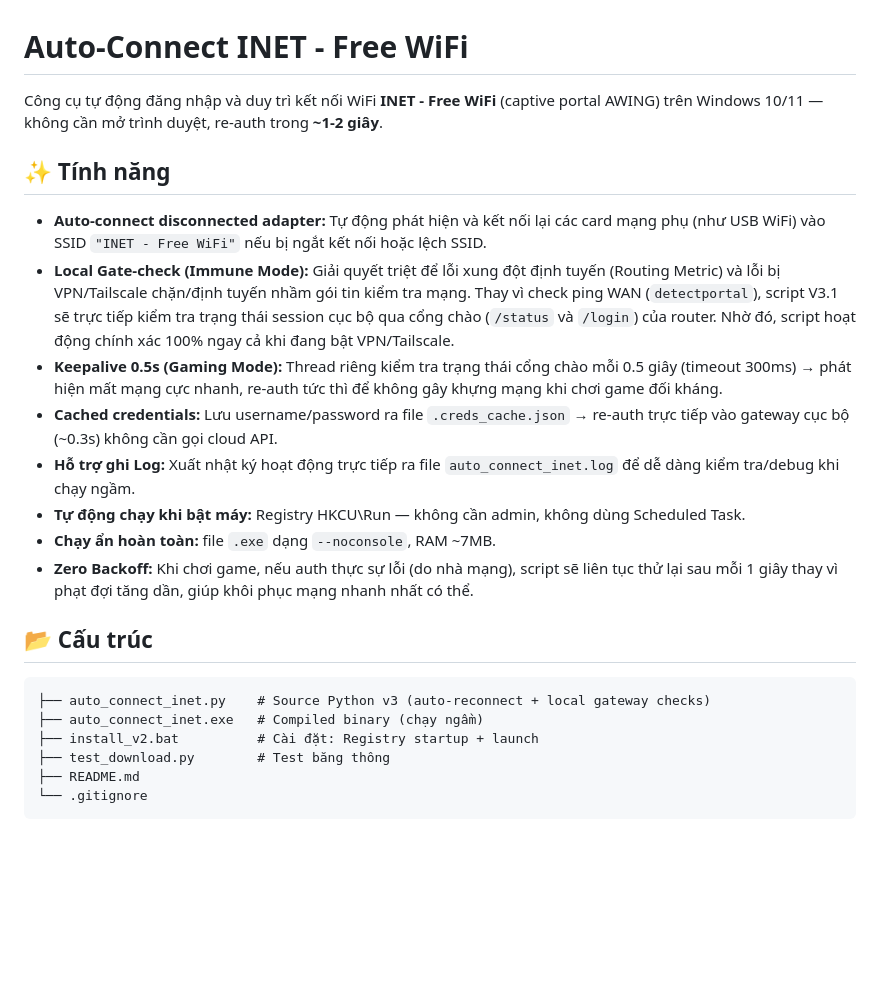
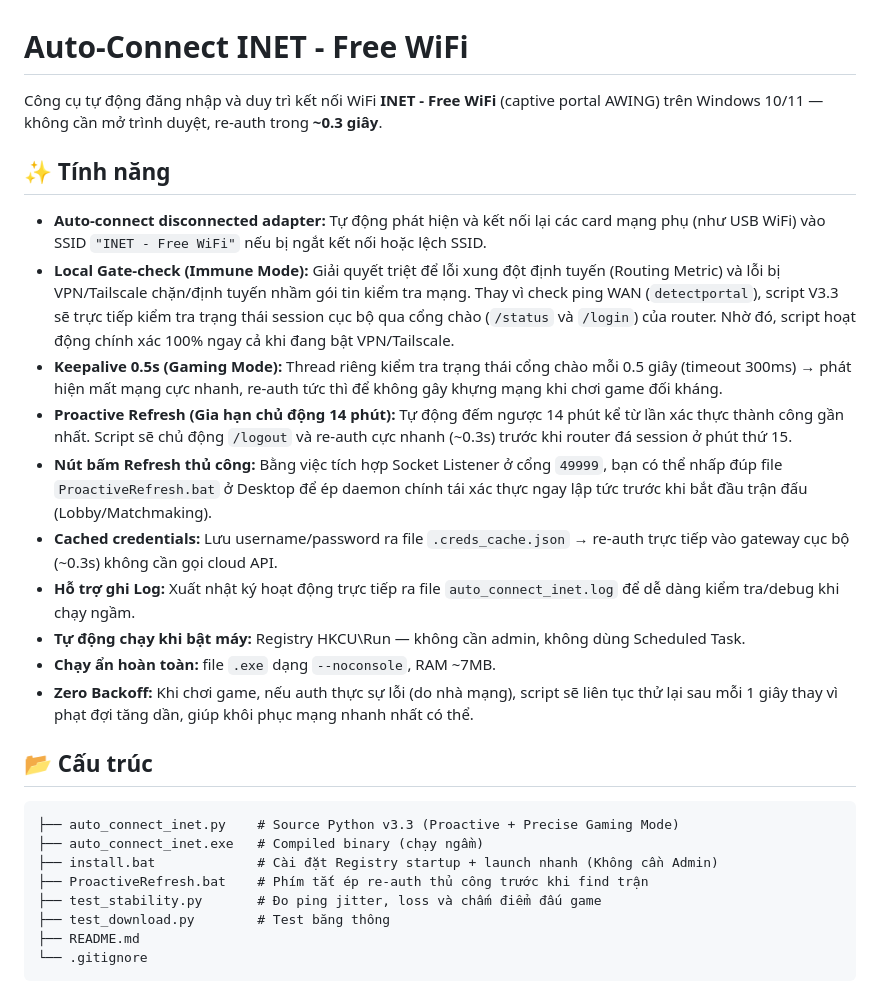
Before and after one commit to pckienuit/auto-connect-inet, a Markdown page: README.md, the part around the change. Drawn GitHub-style; blank space fills up the shorter version.

Commit message:
Update README.md features for V3.3 Proactive Mode and manual refresh bat

````diff
--- a/README.md
+++ b/README.md
@@ -1,12 +1,14 @@
 # Auto-Connect INET - Free WiFi
 
-Công cụ tự động đăng nhập và duy trì kết nối WiFi **INET - Free WiFi** (captive portal AWING) trên Windows 10/11 — không cần mở trình duyệt, re-auth trong **~1-2 giây**.
+Công cụ tự động đăng nhập và duy trì kết nối WiFi **INET - Free WiFi** (captive portal AWING) trên Windows 10/11 — không cần mở trình duyệt, re-auth trong **~0.3 giây**.
 
 ## ✨ Tính năng
 
 - **Auto-connect disconnected adapter:** Tự động phát hiện và kết nối lại các card mạng phụ (như USB WiFi) vào SSID `"INET - Free WiFi"` nếu bị ngắt kết nối hoặc lệch SSID.
-- **Local Gate-check (Immune Mode):** Giải quyết triệt để lỗi xung đột định tuyến (Routing Metric) và lỗi bị VPN/Tailscale chặn/định tuyến nhầm gói tin kiểm tra mạng. Thay vì check ping WAN (`detectportal`), script V3.1 sẽ trực tiếp kiểm tra trạng thái session cục bộ qua cổng chào (`/status` và `/login`) của router. Nhờ đó, script hoạt động chính xác 100% ngay cả khi đang bật VPN/Tailscale.
+- **Local Gate-check (Immune Mode):** Giải quyết triệt để lỗi xung đột định tuyến (Routing Metric) và lỗi bị VPN/Tailscale chặn/định tuyến nhầm gói tin kiểm tra mạng. Thay vì check ping WAN (`detectportal`), script V3.3 sẽ trực tiếp kiểm tra trạng thái session cục bộ qua cổng chào (`/status` và `/login`) của router. Nhờ đó, script hoạt động chính xác 100% ngay cả khi đang bật VPN/Tailscale.
 - **Keepalive 0.5s (Gaming Mode):** Thread riêng kiểm tra trạng thái cổng chào mỗi 0.5 giây (timeout 300ms) → phát hiện mất mạng cực nhanh, re-auth tức thì để không gây khựng mạng khi chơi game đối kháng.
+- **Proactive Refresh (Gia hạn chủ động 14 phút):** Tự động đếm ngược 14 phút kể từ lần xác thực thành công gần nhất. Script sẽ chủ động `/logout` và re-auth cực nhanh (~0.3s) trước khi router đá session ở phút thứ 15.
+- **Nút bấm Refresh thủ công:** Bằng việc tích hợp Socket Listener ở cổng `49999`, bạn có thể nhấp đúp file `ProactiveRefresh.bat` ở Desktop để ép daemon chính tái xác thực ngay lập tức trước khi bắt đầu trận đấu (Lobby/Matchmaking).
 - **Cached credentials:** Lưu username/password ra file `.creds_cache.json` → re-auth trực tiếp vào gateway cục bộ (~0.3s) không cần gọi cloud API.
 - **Hỗ trợ ghi Log:** Xuất nhật ký hoạt động trực tiếp ra file `auto_connect_inet.log` để dễ dàng kiểm tra/debug khi chạy ngầm.
 - **Tự động chạy khi bật máy:** Registry HKCU\Run — không cần admin, không dùng Scheduled Task.
@@ -16,9 +18,11 @@ Công cụ tự động đăng nhập và duy trì kết nối WiFi **INET - Fre
 ## 📂 Cấu trúc
 
 ```
-├── auto_connect_inet.py    # Source Python v3 (auto-reconnect + local gateway checks)
+├── auto_connect_inet.py    # Source Python v3.3 (Proactive + Precise Gaming Mode)
 ├── auto_connect_inet.exe   # Compiled binary (chạy ngầm)
-├── install_v2.bat          # Cài đặt: Registry startup + launch
+├── install.bat             # Cài đặt Registry startup + launch nhanh (Không cần Admin)
+├── ProactiveRefresh.bat    # Phím tắt ép re-auth thủ công trước khi find trận
+├── test_stability.py       # Đo ping jitter, loss và chấm điểm đấu game
 ├── test_download.py        # Test băng thông
 ├── README.md
 └── .gitignore
````
